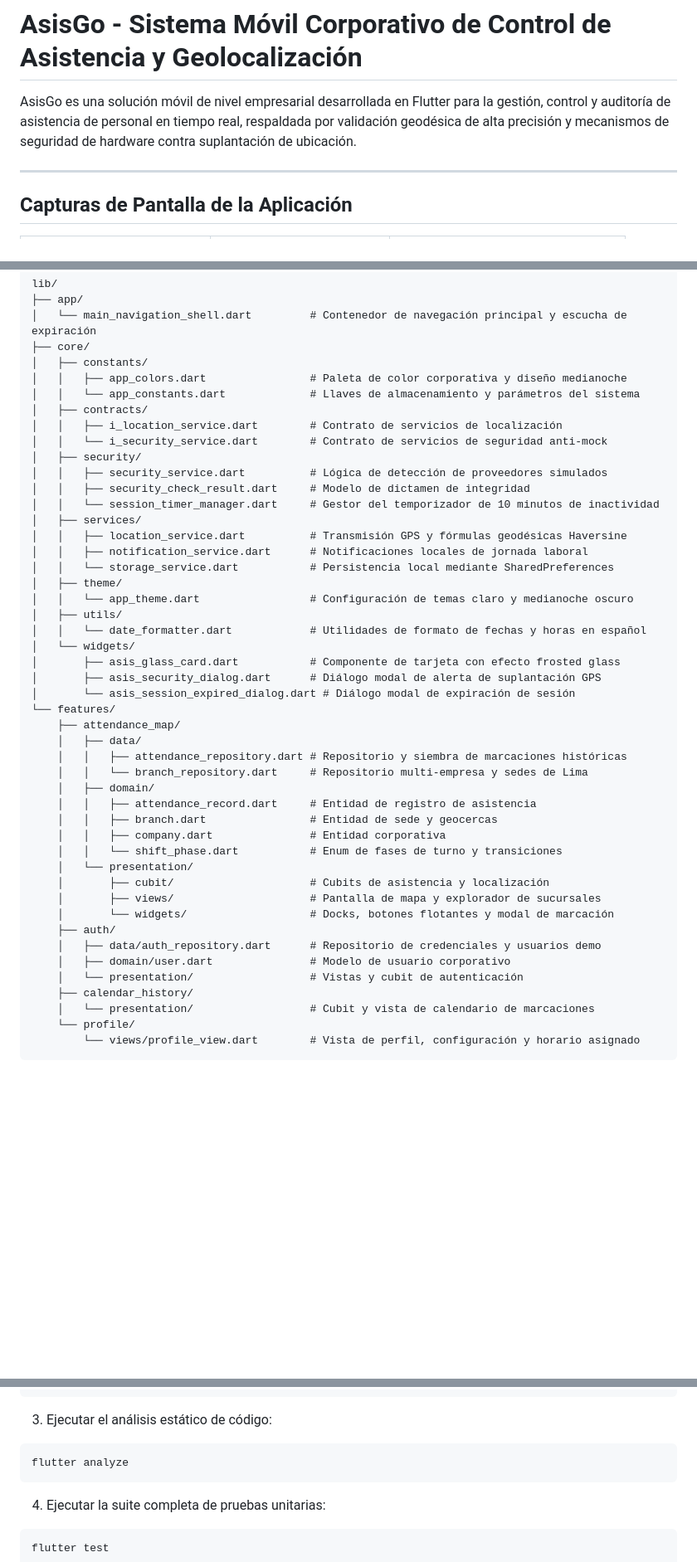
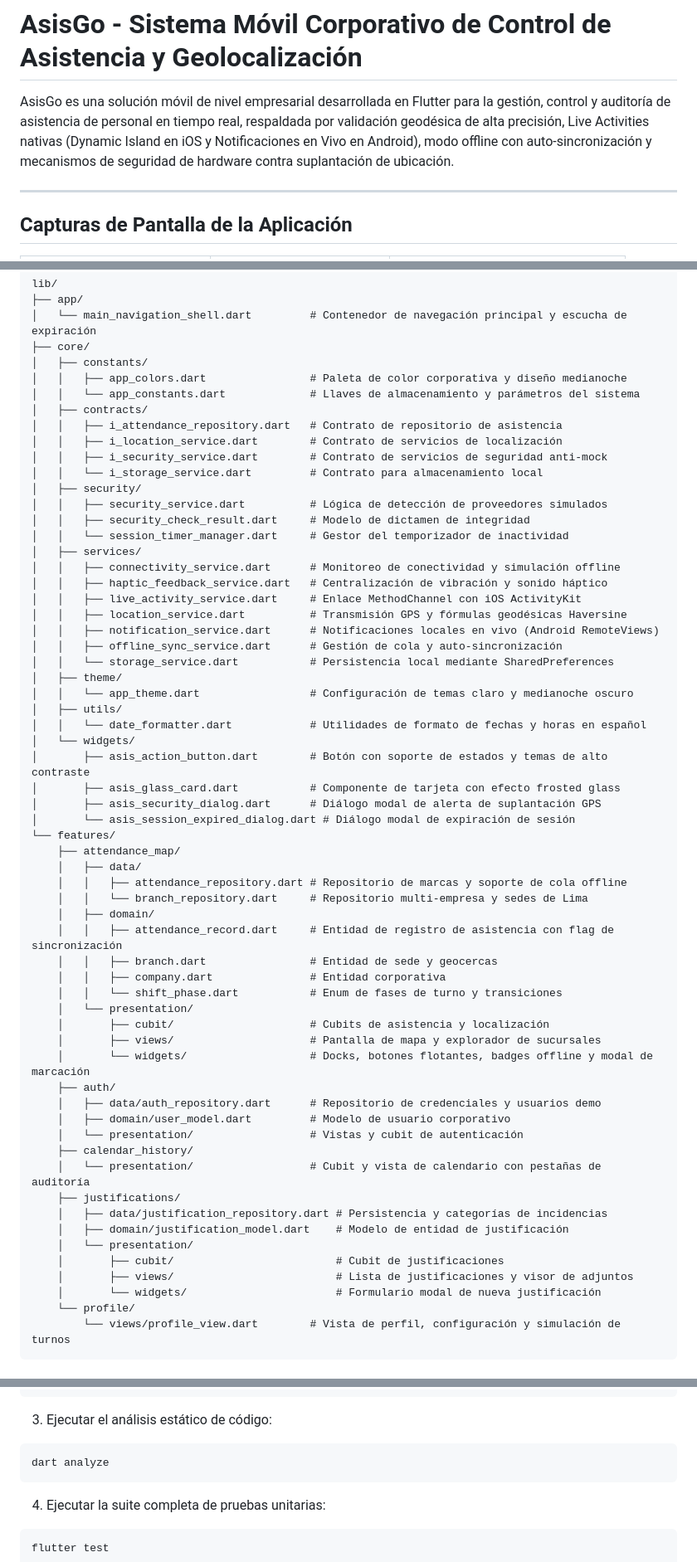
Before and after one commit to VMichael1999/AsisGo, a Markdown page: README.md, 3 parts joined by grey strips. Shown at 83% size. GitHub-like rendering; blank space fills up the shorter version.

Commit message:
docs: actualizar README con Dynamic Island, Android Live Notifications, Modo Offline y Justificaciones

````diff
--- a/README.md
+++ b/README.md
@@ -1,6 +1,6 @@
 # AsisGo - Sistema Móvil Corporativo de Control de Asistencia y Geolocalización
 
-AsisGo es una solución móvil de nivel empresarial desarrollada en Flutter para la gestión, control y auditoría de asistencia de personal en tiempo real, respaldada por validación geodésica de alta precisión y mecanismos de seguridad de hardware contra suplantación de ubicación.
+AsisGo es una solución móvil de nivel empresarial desarrollada en Flutter para la gestión, control y auditoría de asistencia de personal en tiempo real, respaldada por validación geodésica de alta precisión, Live Activities nativas (Dynamic Island en iOS y Notificaciones en Vivo en Android), modo offline con auto-sincronización y mecanismos de seguridad de hardware contra suplantación de ubicación.
 
 ---
 
@@ -70,44 +98,58 @@ lib/
 │   │   ├── app_colors.dart                # Paleta de color corporativa y diseño medianoche
 │   │   └── app_constants.dart             # Llaves de almacenamiento y parámetros del sistema
 │   ├── contracts/
+│   │   ├── i_attendance_repository.dart   # Contrato de repositorio de asistencia
 │   │   ├── i_location_service.dart        # Contrato de servicios de localización
-│   │   └── i_security_service.dart        # Contrato de servicios de seguridad anti-mock
+│   │   ├── i_security_service.dart        # Contrato de servicios de seguridad anti-mock
+│   │   └── i_storage_service.dart         # Contrato para almacenamiento local
 │   ├── security/
 │   │   ├── security_service.dart          # Lógica de detección de proveedores simulados
 │   │   ├── security_check_result.dart     # Modelo de dictamen de integridad
-│   │   └── session_timer_manager.dart     # Gestor del temporizador de 10 minutos de inactividad
+│   │   └── session_timer_manager.dart     # Gestor del temporizador de inactividad
 │   ├── services/
+│   │   ├── connectivity_service.dart      # Monitoreo de conectividad y simulación offline
+│   │   ├── haptic_feedback_service.dart   # Centralización de vibración y sonido háptico
+│   │   ├── live_activity_service.dart     # Enlace MethodChannel con iOS ActivityKit
 │   │   ├── location_service.dart          # Transmisión GPS y fórmulas geodésicas Haversine
-│   │   ├── notification_service.dart      # Notificaciones locales de jornada laboral
+│   │   ├── notification_service.dart      # Notificaciones locales en vivo (Android RemoteViews)
+│   │   ├── offline_sync_service.dart      # Gestión de cola y auto-sincronización
 │   │   └── storage_service.dart           # Persistencia local mediante SharedPreferences
 │   ├── theme/
 │   │   └── app_theme.dart                 # Configuración de temas claro y medianoche oscuro
 │   ├── utils/
 │   │   └── date_formatter.dart            # Utilidades de formato de fechas y horas en español
 │   └── widgets/
+│       ├── asis_action_button.dart        # Botón con soporte de estados y temas de alto contraste
 │       ├── asis_glass_card.dart           # Componente de tarjeta con efecto frosted glass
 │       ├── asis_security_dialog.dart      # Diálogo modal de alerta de suplantación GPS
 │       └── asis_session_expired_dialog.dart # Diálogo modal de expiración de sesión
 └── features/
     ├── attendance_map/
     │   ├── data/
-    │   │   ├── attendance_repository.dart # Repositorio y siembra de marcaciones históricas
+    │   │   ├── attendance_repository.dart # Repositorio de marcas y soporte de cola offline
     │   │   └── branch_repository.dart     # Repositorio multi-empresa y sedes de Lima
     │   ├── domain/
-    │   │   ├── attendance_record.dart     # Entidad de registro de asistencia
+    │   │   ├── attendance_record.dart     # Entidad de registro de asistencia con flag de sincronización
     │   │   ├── branch.dart                # Entidad de sede y geocercas
     │   │   ├── company.dart               # Entidad corporativa
     │   │   └── shift_phase.dart           # Enum de fases de turno y transiciones
     │   └── presentation/
     │       ├── cubit/                     # Cubits de asistencia y localización
     │       ├── views/                     # Pantalla de mapa y explorador de sucursales
-    │       └── widgets/                   # Docks, botones flotantes y modal de marcación
+    │       └── widgets/                   # Docks, botones flotantes, badges offline y modal de marcación
     ├── auth/
     │   ├── data/auth_repository.dart      # Repositorio de credenciales y usuarios demo
-    │   ├── domain/user.dart               # Modelo de usuario corporativo
+    │   ├── domain/user_model.dart         # Modelo de usuario corporativo
     │   └── presentation/                  # Vistas y cubit de autenticación
     ├── calendar_history/
-    │   └── presentation/                  # Cubit y vista de calendario de marcaciones
+    │   └── presentation/                  # Cubit y vista de calendario con pestañas de auditoría
+    ├── justifications/
+    │   ├── data/justification_repository.dart # Persistencia y categorías de incidencias
+    │   ├── domain/justification_model.dart    # Modelo de entidad de justificación
+    │   └── presentation/
+    │       ├── cubit/                         # Cubit de justificaciones
+    │       ├── views/                         # Lista de justificaciones y visor de adjuntos
+    │       └── widgets/                       # Formulario modal de nueva justificación
     └── profile/
-        └── views/profile_view.dart        # Vista de perfil, configuración y horario asignado
+        └── views/profile_view.dart        # Vista de perfil, configuración y simulación de turnos
 ```
@@ -139,7 +199,7 @@ flutter pub get
 
 3. Ejecutar el análisis estático de código:
 ```bash
-flutter analyze
+dart analyze
 ```
 
 4. Ejecutar la suite completa de pruebas unitarias:
````
Also changed, not shown: other parts of README.md (+55 -9 lines).
